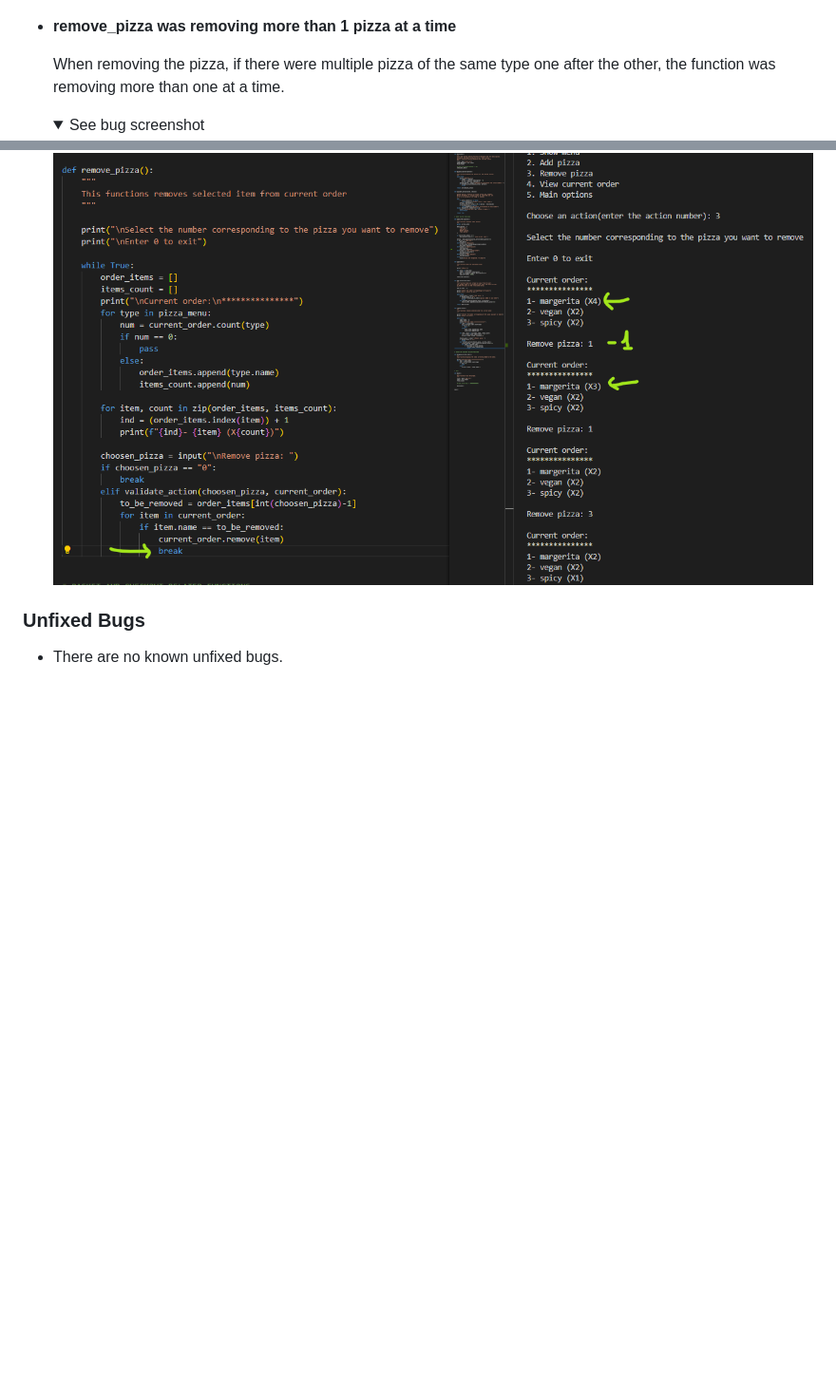
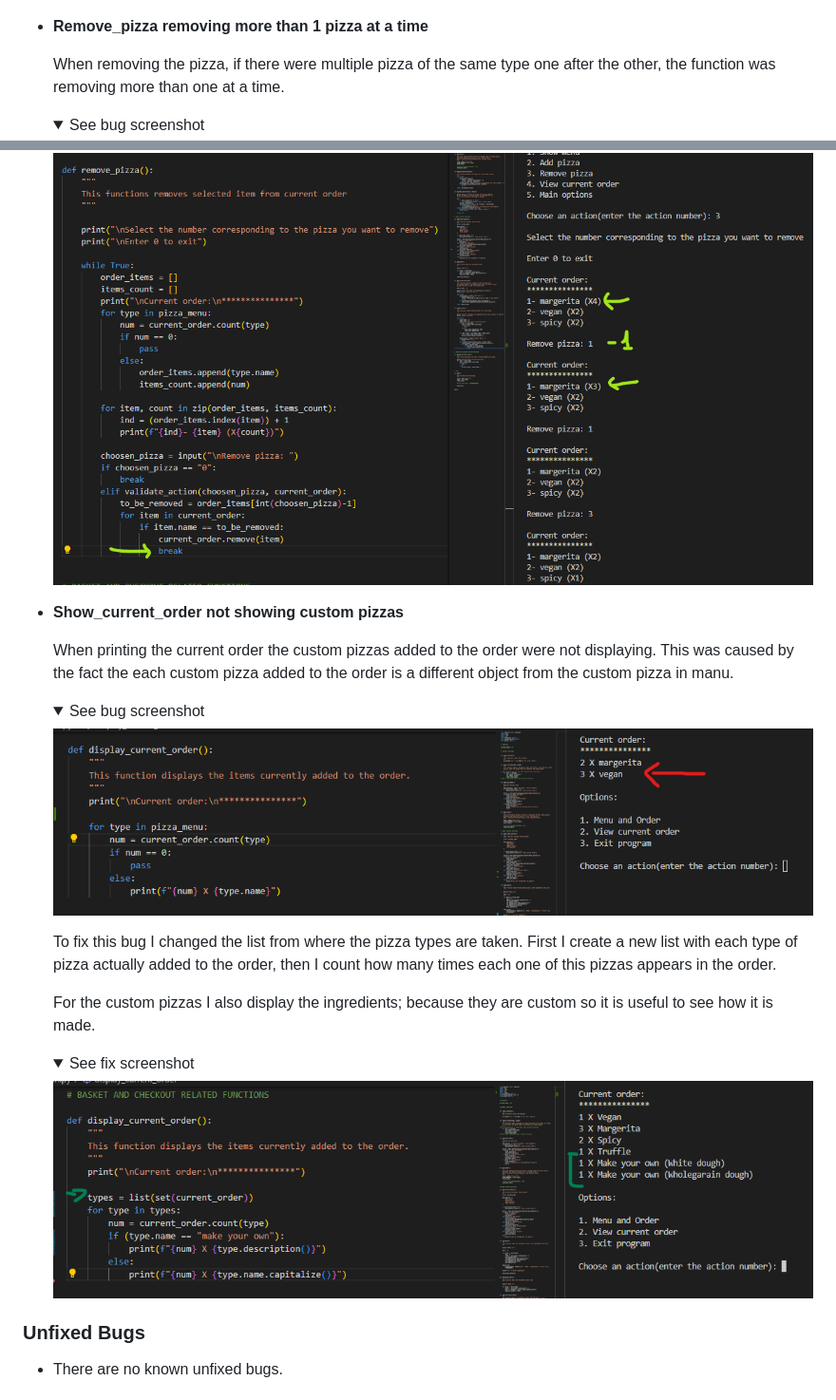
Before and after one commit to EliSacch/PizzaTruck, a Markdown page: README.md, 2 parts joined by grey strips. Shown: that part at 95% size. Drawn GitHub-style; pictures changed too: media/display-order-bug.png (added), media/display-order-fix.png (added); folded sections open; blank space fills up the shorter version.

Commit message:
Add documentation for display_order bug

```diff
--- a/README.md
+++ b/README.md
@@ -110,7 +110,7 @@ To develop a program that answers all the needs identified above, I have created
 
     </details>
 
-- __remove_pizza was removing more than 1 pizza at a time__
+- __Remove_pizza removing more than 1 pizza at a time__
 
   When removing the pizza, if there were multiple pizza of the same type one after the other, the function was removing more than one at a time.
     <details>
@@ -124,6 +124,27 @@ To develop a program that answers all the needs identified above, I have created
     <summary>See fix screenshot</summary>
 
     ![Fix](media/remove-pizza-fix.png)
+
+    </details>
+
+- __Show_current_order not showing custom pizzas__
+
+  When printing the current order the custom pizzas added to the order were not displaying.
+  This was caused by the fact the each custom pizza added to the order is a different object from the custom pizza in manu.
+    <details>
+    <summary>See bug screenshot</summary>
+
+    ![Bug](media/display-order-bug.png)
+
+    </details>
+    To fix this bug I changed the list from where the pizza types are taken.
+    First I create a new list with each type of pizza actually added to the order, then I count how many times each one of this pizzas appears in the order.
+
+    For the custom pizzas I also display the ingredients; because they are custom so it is useful to see how it is made.
+    <details>
+    <summary>See fix screenshot</summary>
+
+    ![Fix](media/display-order-fix.png)
 
     </details>
 
```
